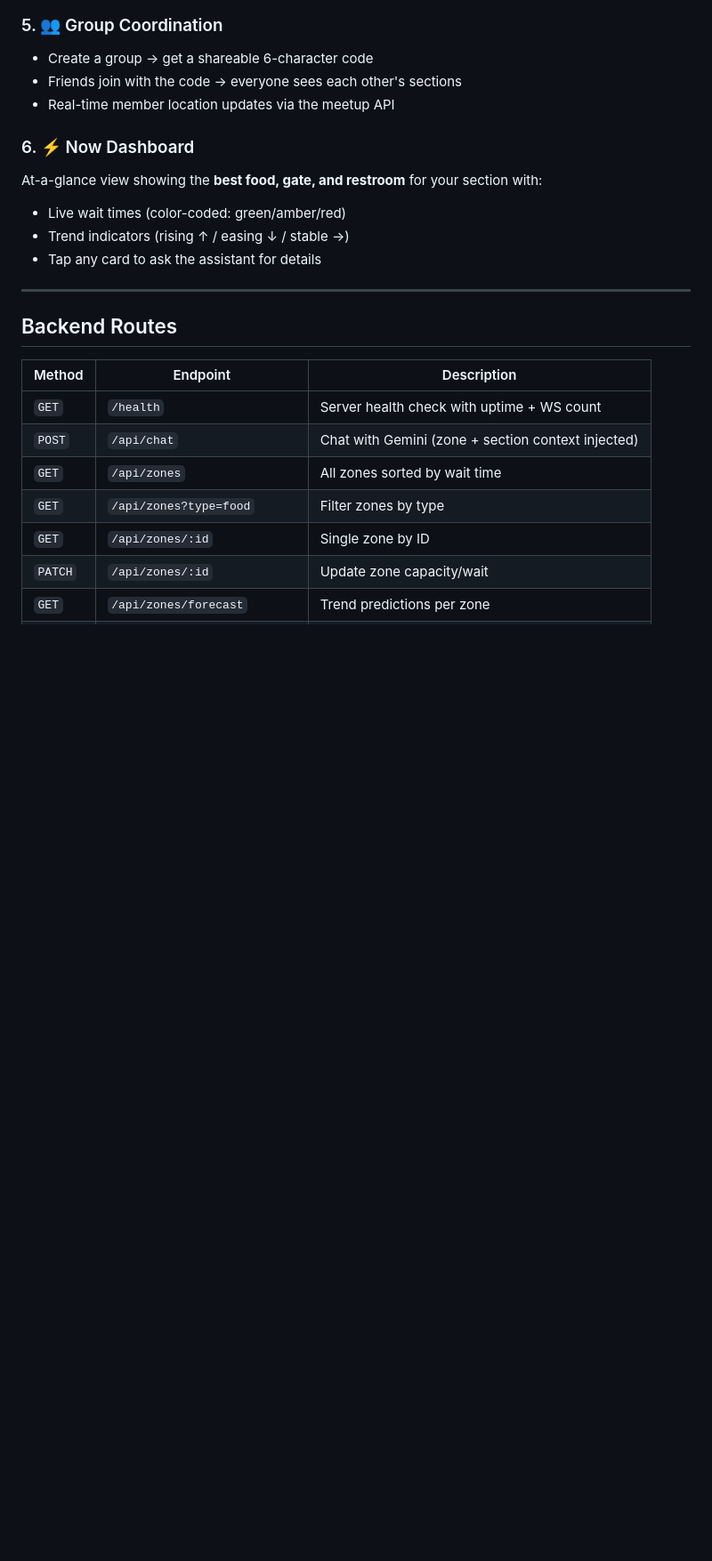
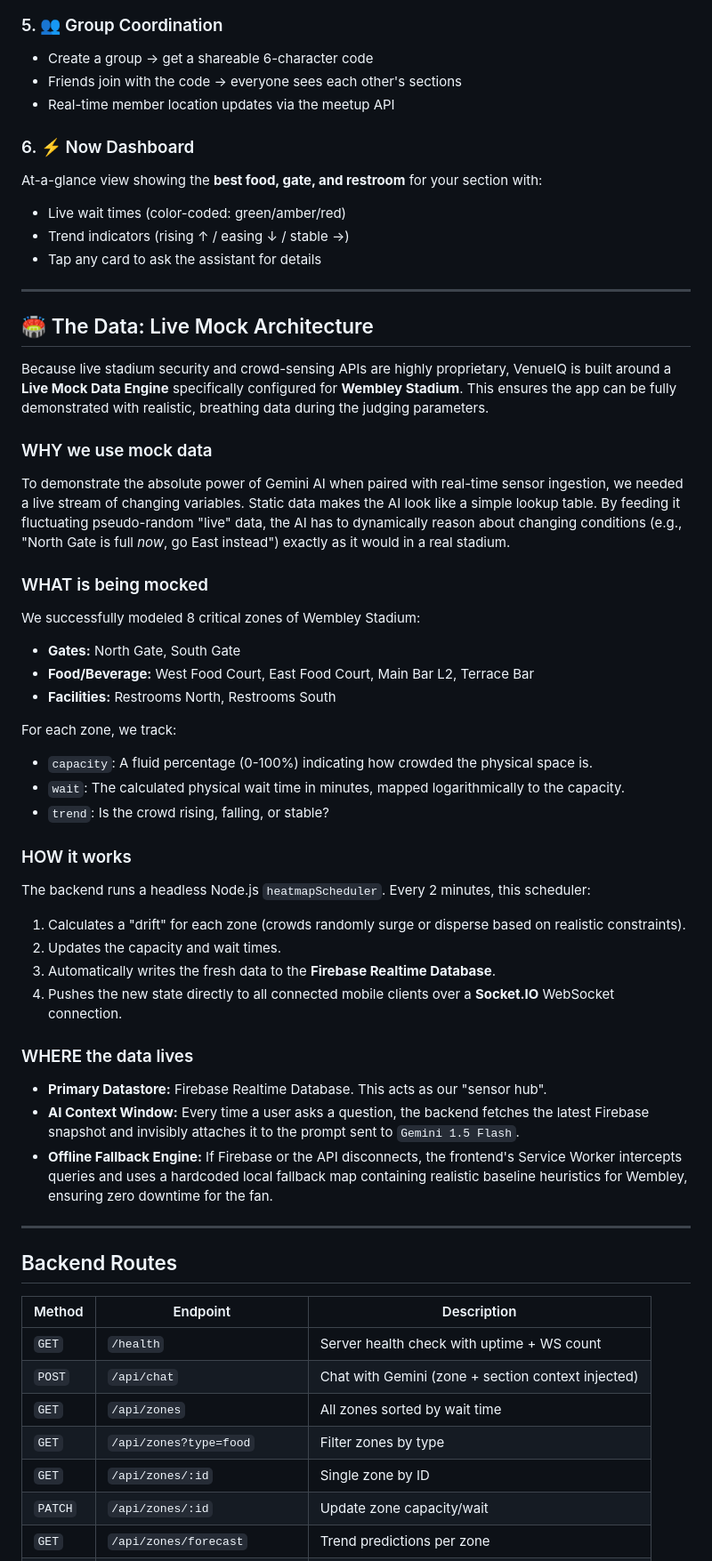
Before and after one commit to Naren-bit/VenueIQ, a Markdown page: README.md, the part around the change. Shown at 89% size. GitHub-like rendering; blank space fills up the shorter version.

Commit message:
Add documentation for live mock data architecture and simulation

```diff
--- a/README.md
+++ b/README.md
@@ -131,6 +131,38 @@ At-a-glance view showing the **best food, gate, and restroom** for your section
 - Live wait times (color-coded: green/amber/red)
 - Trend indicators (rising ↑ / easing ↓ / stable →)
 - Tap any card to ask the assistant for details
+
+---
+
+## 🏟️ The Data: Live Mock Architecture
+
+Because live stadium security and crowd-sensing APIs are highly proprietary, VenueIQ is built around a **Live Mock Data Engine** specifically configured for **Wembley Stadium**. This ensures the app can be fully demonstrated with realistic, breathing data during the judging parameters.
+
+### WHY we use mock data
+To demonstrate the absolute power of Gemini AI when paired with real-time sensor ingestion, we needed a live stream of changing variables. Static data makes the AI look like a simple lookup table. By feeding it fluctuating pseudo-random "live" data, the AI has to dynamically reason about changing conditions (e.g., "North Gate is full *now*, go East instead") exactly as it would in a real stadium.
+
+### WHAT is being mocked
+We successfully modeled 8 critical zones of Wembley Stadium:
+- **Gates:** North Gate, South Gate
+- **Food/Beverage:** West Food Court, East Food Court, Main Bar L2, Terrace Bar
+- **Facilities:** Restrooms North, Restrooms South
+
+For each zone, we track:
+- `capacity`: A fluid percentage (0-100%) indicating how crowded the physical space is.
+- `wait`: The calculated physical wait time in minutes, mapped logarithmically to the capacity.
+- `trend`: Is the crowd rising, falling, or stable?
+
+### HOW it works
+The backend runs a headless Node.js `heatmapScheduler`. Every 2 minutes, this scheduler:
+1. Calculates a "drift" for each zone (crowds randomly surge or disperse based on realistic constraints).
+2. Updates the capacity and wait times.
+3. Automatically writes the fresh data to the **Firebase Realtime Database**.
+4. Pushes the new state directly to all connected mobile clients over a **Socket.IO** WebSocket connection.
+
+### WHERE the data lives
+- **Primary Datastore:** Firebase Realtime Database. This acts as our "sensor hub".
+- **AI Context Window:** Every time a user asks a question, the backend fetches the latest Firebase snapshot and invisibly attaches it to the prompt sent to `Gemini 1.5 Flash`.
+- **Offline Fallback Engine:** If Firebase or the API disconnects, the frontend's Service Worker intercepts queries and uses a hardcoded local fallback map containing realistic baseline heuristics for Wembley, ensuring zero downtime for the fan.
 
 ---
 
```
